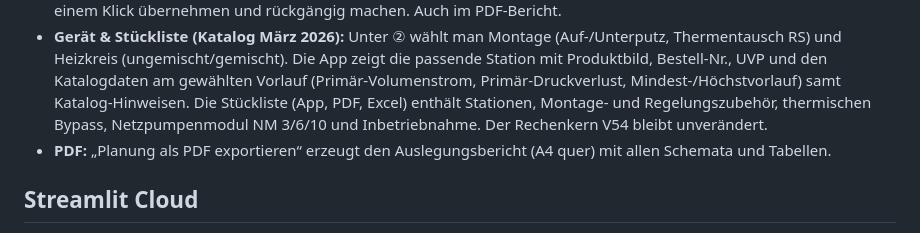
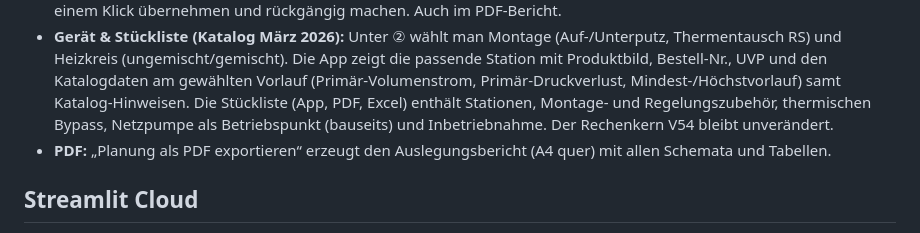
Before and after one commit to sommer-nt/bosch-flow, a Markdown page: README.md, the part around the change. Drawn GitHub-style.

Commit message:
README: Netzpumpe als Betriebspunkt

```diff
--- a/README.md
+++ b/README.md
@@ -59,7 +59,7 @@ Die App öffnet sich unter <http://localhost:8501>.
   Heizkreis (ungemischt/gemischt). Die App zeigt die passende Station mit Produktbild, Bestell-Nr., UVP und den
   Katalogdaten am gewählten Vorlauf (Primär-Volumenstrom, Primär-Druckverlust, Mindest-/Höchstvorlauf) samt
   Katalog-Hinweisen. Die Stückliste (App, PDF, Excel) enthält Stationen, Montage- und Regelungszubehör,
-  thermischen Bypass, Netzpumpenmodul NM 3/6/10 und Inbetriebnahme. Der Rechenkern V54 bleibt unverändert.
+  thermischen Bypass, Netzpumpe als Betriebspunkt (bauseits) und Inbetriebnahme. Der Rechenkern V54 bleibt unverändert.
 - **PDF:** „Planung als PDF exportieren“ erzeugt den Auslegungsbericht (A4 quer) mit allen Schemata und Tabellen.
 
 ## Streamlit Cloud
```
